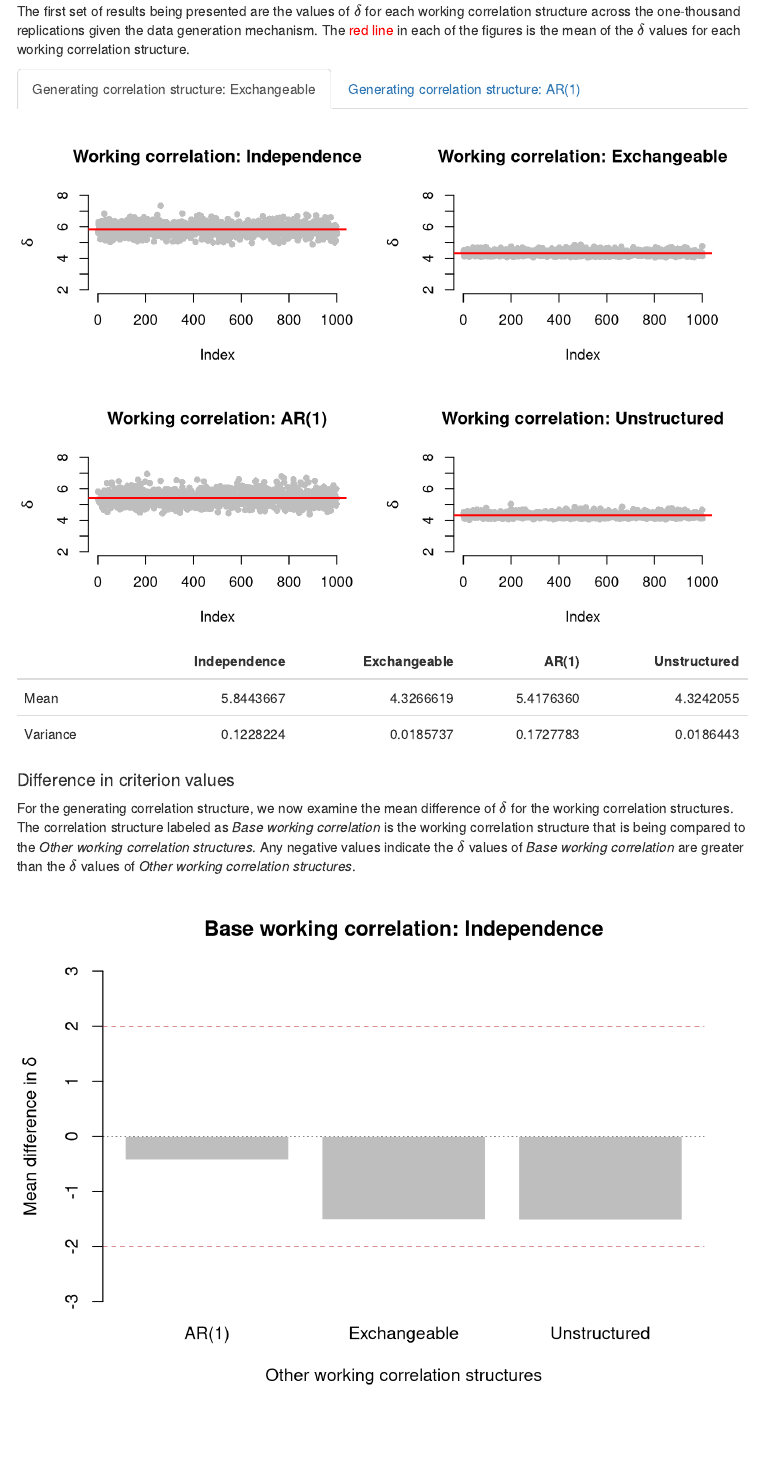
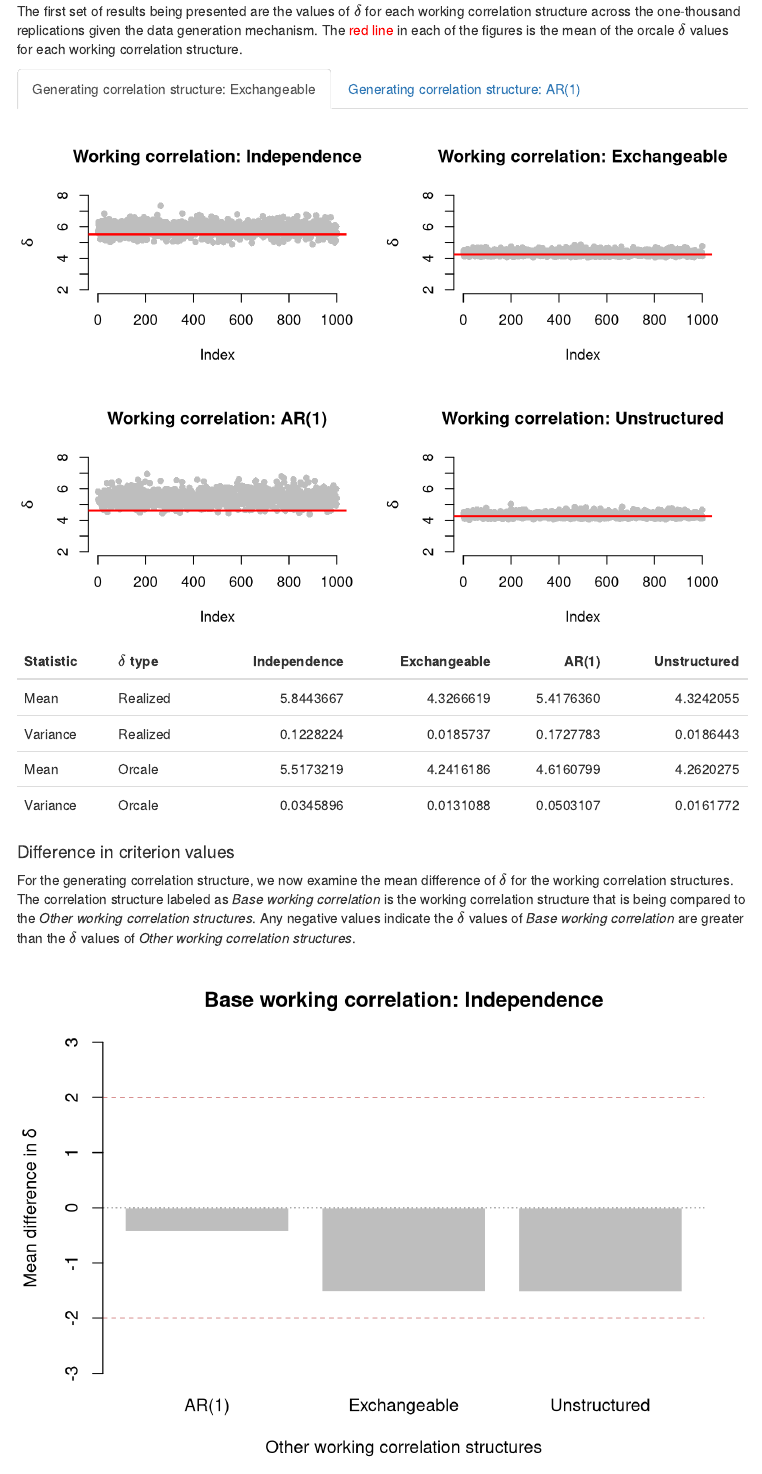
Before and after one commit to deboonstra/dissertation, an R Markdown document (outputs/corstr/norm-delta-sim/norm_delta_sim.Rmd): the page in a window 1100 px wide, from 2000 px down. Rendered offline with R 4.5, knitr and Pandoc, with nearby package versions; menus at the side of the page are left out.

Commit message:
Adding orcale delta to the results

````diff
--- a/outputs/corstr/norm-delta-sim/norm_delta_sim.Rmd
+++ b/outputs/corstr/norm-delta-sim/norm_delta_sim.Rmd
@@ -11,8 +11,6 @@ output:
 ```{r, include = FALSE, results = FALSE, message = FALSE}
 R <- list.files(path = "./R", pattern = "*.R", full.names = TRUE)
 sapply(R, source, .GlobalEnv)
-library(knitr)
-library(kableExtra)
 ```
 
 # Purpose of simulations
@@ -74,7 +72,7 @@ load("./outputs/corstr/norm-delta-sim/norm_delta_sim.RData")
 and are dependent on the data generation mechanism. Any simulation results ending in `cs` are based on data generated with the exchangeable correlation structure, and any results ending in `ar1` are based on data generated by the AR(1) correlation structure. Additionally, the numbering of the results are based on the numbered comparisons above. The presentation of the results will be based on the data generation mechanisms of *exchangeable* and *AR(1)*.
 
 ## Distribution of $\delta$ {.tabset .tabset-fade}
-The first set of results being presented are the values of $\delta$ for each working correlation structure across the one-thousand replications given the data generation mechanism. The <span style="color: red;">red line</span> in each of the figures is the mean of the $\delta$ values for each working correlation structure.
+The first set of results being presented are the values of $\delta$ for each working correlation structure across the one-thousand replications given the data generation mechanism. The <span style="color: red;">red line</span> in each of the figures is the mean of the orcale $\delta$ values for each working correlation structure.
 
 ### Generating correlation structure: Exchangeable
 ```{r, echo = FALSE, fig.align = "center", out.width = "100%"}
@@ -111,15 +109,28 @@ for (j in seq_len(ncol(delta_all_cs))) {
     main = paste0("Working correlation: ", legend_work_corstr[j]),
     type = "p", pch = 16, col = "gray", bty = "n"
   )
-  graphics::abline(h = mean(delta_all_cs[, j]), col = "red", lwd = 2)
+  graphics::abline(h = mean(res_delta0_cs[, j]), col = "red", lwd = 2)
 }
 graphics::par(mfrow = c(1, 1))
-tab <- apply(X = delta_all_cs, MARGIN = 2, FUN = function(x) c(mean(x), var(x)))
-row.names(tab) <- c("Mean", "Variance")
+tab1 <- apply(
+  X = delta_all_cs,
+  MARGIN = 2,
+  FUN = function(x) c(mean(x), var(x))
+)
+tab2 <- apply(
+  X = res_delta0_cs,
+  MARGIN = 2,
+  FUN = function(x) c(mean(x), var(x))
+)
+tab <- data.frame(
+  stat = rep(c("Mean", "Variance"), 2),
+  type = c("Realized", "Realized", "Orcale", "Orcale"),
+  rbind(tab1, tab2)
+)
 tab <- knitr::kable(
   x = tab,
   format = "html",
-  col.names = legend_work_corstr
+  col.names = c("Statistic", "$\\delta$ type", legend_work_corstr)
 )
 kableExtra::kable_styling(tab)
 ```
@@ -188,19 +199,28 @@ for (j in seq_len(ncol(delta_all_ar1))) {
     main = paste0("Working correlation: ", legend_work_corstr[j]),
     type = "p", pch = 16, col = "gray", bty = "n"
   )
-  graphics::abline(h = mean(delta_all_ar1[, j]), col = "red", lwd = 2)
+  graphics::abline(h = mean(res_delta0_ar1[, j]), col = "red", lwd = 2)
 }
 graphics::par(mfrow = c(1, 1))
-tab <- apply(
+tab1 <- apply(
   X = delta_all_ar1,
   MARGIN = 2,
   FUN = function(x) c(mean(x), var(x))
 )
-row.names(tab) <- c("Mean", "Variance")
+tab2 <- apply(
+  X = res_delta0_ar1,
+  MARGIN = 2,
+  FUN = function(x) c(mean(x), var(x))
+)
+tab <- data.frame(
+  stat = rep(c("Mean", "Variance"), 2),
+  type = c("Realized", "Realized", "Orcale", "Orcale"),
+  rbind(tab1, tab2)
+)
 tab <- knitr::kable(
   x = tab,
   format = "html",
-  col.names = legend_work_corstr
+  col.names = c("Statistic", "$\\delta$ type", legend_work_corstr)
 )
 kableExtra::kable_styling(tab)
 ```
--- a/scripts/corstr/norm_delta_sim.R
+++ b/scripts/corstr/norm_delta_sim.R
@@ -19,6 +19,55 @@ rho <- 0.5
 corstr <- c("exchangeable", "ar1")
 work_corstr <- c("independence", "exchangeable", "ar1", "unstructured")
 
+# Obtaining true covariance matrix ####
+set.seed(1997)
+nsims_cov <- nsims * 10L
+sigma0_cs <- matrix(
+  data = 0,
+  nrow = length(which(beta != 0)) + 1,
+  ncol = length(which(beta != 0)) + 1
+)
+sigma0_ar1 <- matrix(
+  data = 0,
+  nrow = length(which(beta != 0)) + 1,
+  ncol = length(which(beta != 0)) + 1
+)
+pb <- utils::txtProgressBar(min = 0, max = nsims_cov, style = 3)
+for (i in seq_len(nsims_cov)) {
+  ## Simulating data ####
+  ## Two data sets are being simulated for different correlation structures
+  ## to generate the random component
+  ### Exchangeable
+  dat_cs <- sim_data(N = N, n = n, beta = beta, rho = rho, corstr = corstr[1])
+  ### AR(1)
+  dat_ar1 <- sim_data(N = N, n = n, beta = beta, rho = rho, corstr = corstr[2])
+  ### Converting to data frames
+  dat_cs <- data.frame(y = dat_cs$y, dat_cs$X, id = dat_cs$id)
+  dat_ar1 <- data.frame(y = dat_ar1$y, dat_ar1$X, id = dat_ar1$id)
+
+  ## Fitting models ####
+  ### Exchangeable
+  fit_cs <- geepack::geeglm(
+    formula = y ~ X1 + X2 + X3, id = id,
+    data = dat_cs, corstr = corstr[1]
+  )
+  ### AR(1)
+  fit_ar1 <- geepack::geeglm(
+    formula = y ~ X1 + X2 + X3, id = id,
+    data = dat_ar1, corstr = corstr[2]
+  )
+
+  ## Pulling model-based covariance matrices ####
+  sigma0_cs <- sigma0_cs + ((1 / nsims_cov) * fit_cs$geese$vbeta.naiv)
+  sigma0_ar1 <- sigma0_ar1 + ((1 / nsims_cov) * fit_ar1$geese$vbeta.naiv)
+  ## Updating progress bar ####
+  utils::setTxtProgressBar(pb, i)
+  if (i == nsims_cov) {
+    close(pb)
+    cat("\n")
+  }
+}
+
 # Simulation ####
 set.seed(1997)
 res_delta1_cs <- vector(mode = "list", length = nsims)
@@ -27,6 +76,14 @@ res_delta2_cs <- vector(mode = "list", length = nsims)
 res_delta2_ar1 <- vector(mode = "list", length = nsims)
 res_delta3_cs <- vector(mode = "list", length = nsims)
 res_delta3_ar1 <- vector(mode = "list", length = nsims)
+res_delta0_cs <- matrix(
+  data = NA, nrow = nsims, ncol = length(work_corstr),
+  dimnames = list(paste0("Simulation: ", seq_len(nsims)), work_corstr)
+)
+res_delta0_ar1 <- matrix(
+  data = NA, nrow = nsims, ncol = length(work_corstr),
+  dimnames = list(paste0("Simulation: ", seq_len(nsims)), work_corstr)
+)
 pb <- utils::txtProgressBar(min = 0, max = nsims, style = 3)
 for (j in seq_len(nsims)) {
   ## Simulating data ####
@@ -54,9 +111,17 @@ for (j in seq_len(nsims)) {
       formula = y ~ X1 + X2 + X3, id = id,
       data = dat_ar1, corstr = work_corstr[k]
     )
-    ### Getting delta values
+    ### Getting delta values ####
     delta_cs[k] <- delta(a = fit_cs$geese$vbeta.naiv, b = fit_cs$geese$vbeta)
     delta_ar1[k] <- delta(a = fit_ar1$geese$vbeta.naiv, b = fit_ar1$geese$vbeta)
+
+    #### Getting true delta values ####
+
+    ##### Exchangeable
+    res_delta0_cs[j, k] <- delta(a = fit_cs$geese$vbeta.naiv, b = sigma0_cs)
+
+    ##### AR(1)
+    res_delta0_ar1[j, k] <- delta(a = fit_ar1$geese$vbeta.naiv, b = sigma0_ar1)
   }
 
   ## Comparison  of delta values ####
@@ -121,5 +186,6 @@ save(
   res_delta1_cs, res_delta1_ar1,
   res_delta2_cs, res_delta2_ar1,
   res_delta3_cs, res_delta3_ar1,
+  res_delta0_cs, res_delta0_ar1,
   file = "./outputs/corstr/norm-delta-sim/norm_delta_sim.RData"
 )
````
Also changed, not shown: outputs/corstr/norm-delta-sim/norm_delta_sim.RData, scripts/corstr/norm_delta_sim.R (2 more changed lines).
